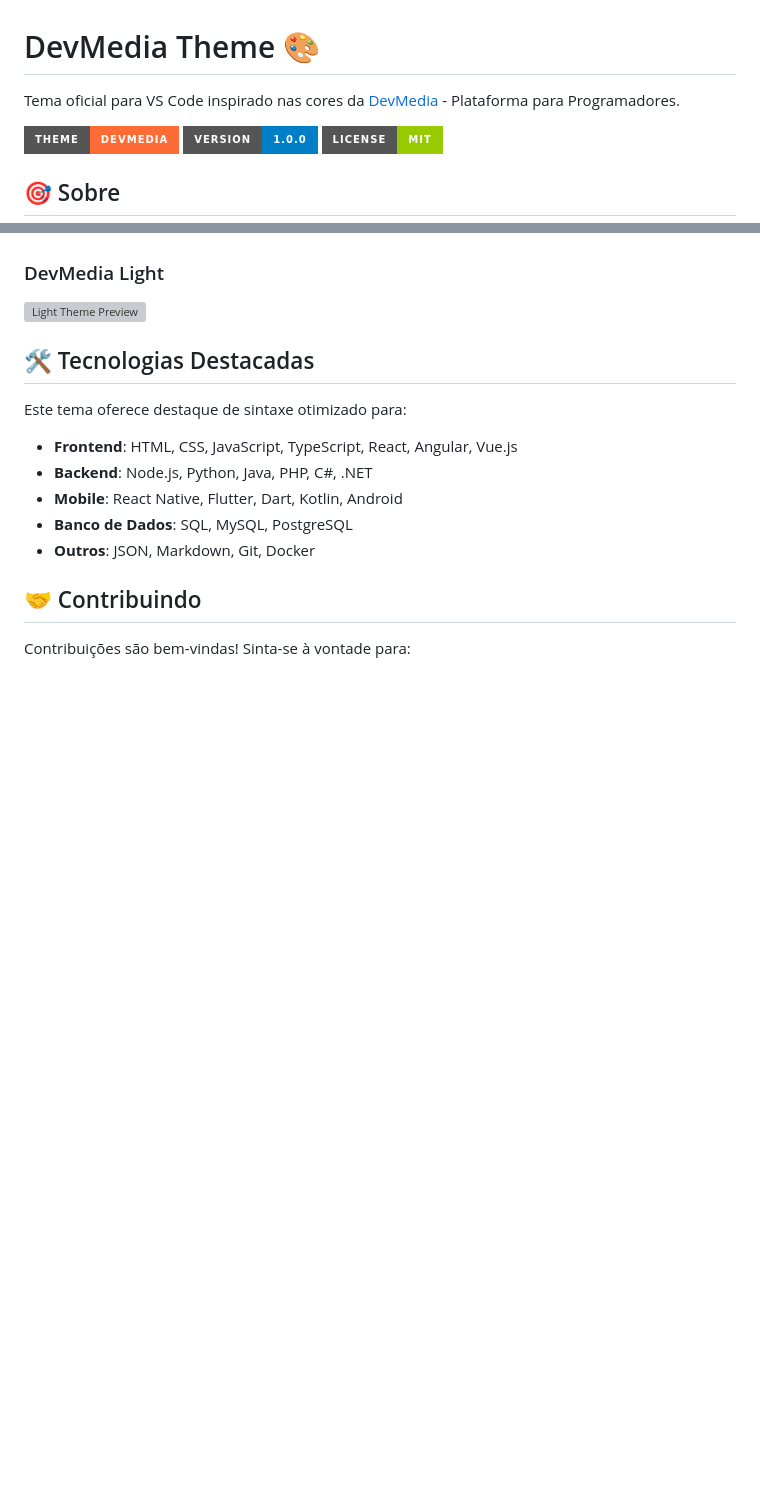
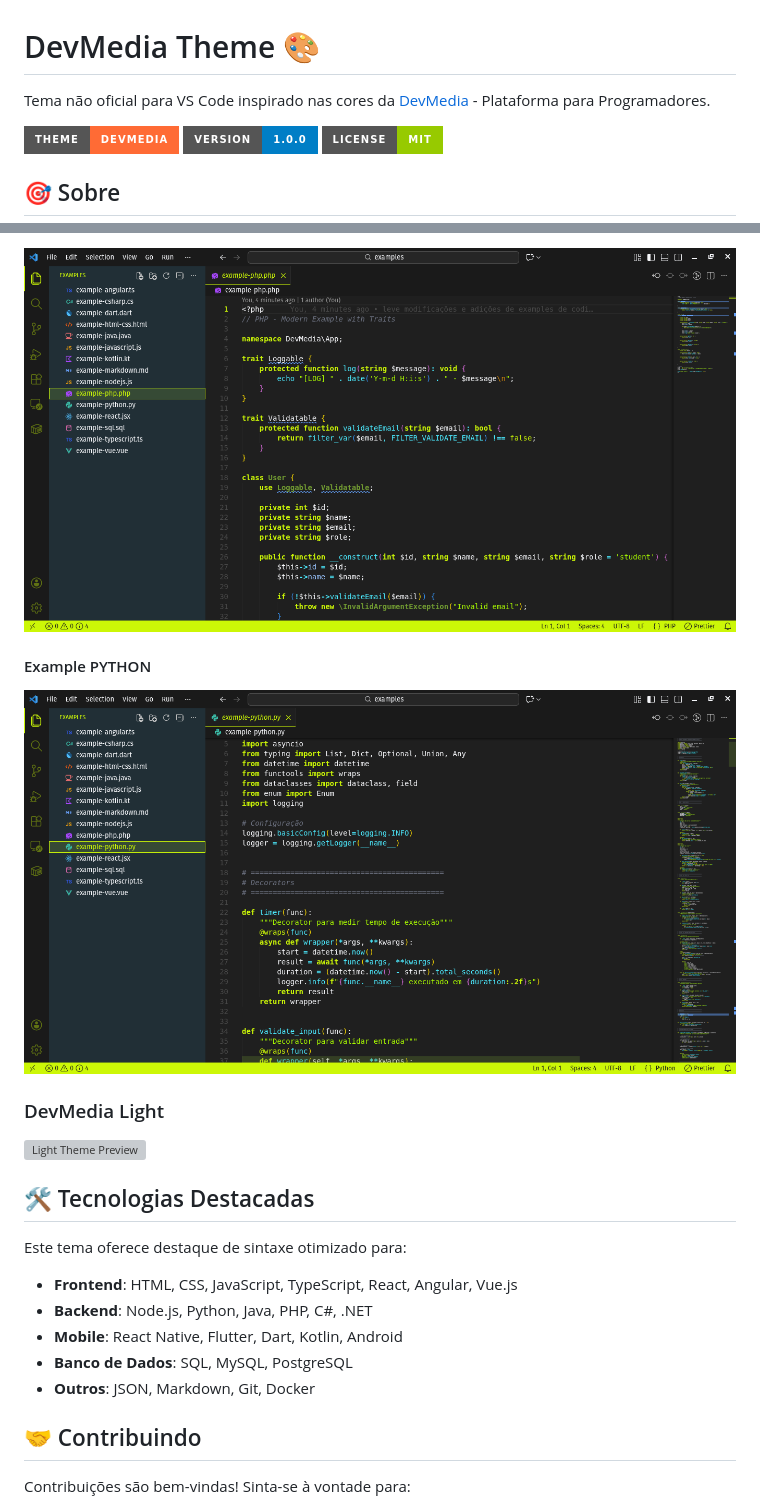
Before and after one commit to joaomjbraga/devmedia-theme, a Markdown page: README.md, 2 parts joined by grey strips. GitHub-like rendering; pictures changed too: screenshots/dark-theme-php.png (added), screenshots/dark-theme-python.png (added); badges without logos; blank space fills up the shorter version; grey boxes are pictures that could not be loaded.

```diff
--- a/README.md
+++ b/README.md
@@ -1,6 +1,6 @@
 # DevMedia Theme 🎨
 
-Tema oficial para VS Code inspirado nas cores da [DevMedia](https://www.devmedia.com.br/) - Plataforma para Programadores.
+Tema não oficial para VS Code inspirado nas cores da [DevMedia](https://www.devmedia.com.br/) - Plataforma para Programadores.
 
 ![DevMedia Theme](https://img.shields.io/badge/theme-DevMedia-ff6b35?style=for-the-badge)
 ![Version](https://img.shields.io/badge/version-1.0.0-blue?style=for-the-badge)
@@ -85,5 +75,11 @@ Após a instalação:
+![Dark Theme Preview](screenshots/dark-theme-php.png)
+
+#### Example PYTHON
+
+![Dark Theme Preview](screenshots/dark-theme-python.png)
 
 ### DevMedia Light
+
 ![Light Theme Preview](screenshots/light-theme.png)
 
 ## 🛠️ Tecnologias Destacadas
```
Also changed, not shown: other parts of README.md (+19 -27 lines), screenshots/dark-theme-css.png (added), screenshots/dark-theme-html.png (added), screenshots/dark-theme-inicio.png (added), screenshots/dark-theme-node.png (added), 2 other files.
